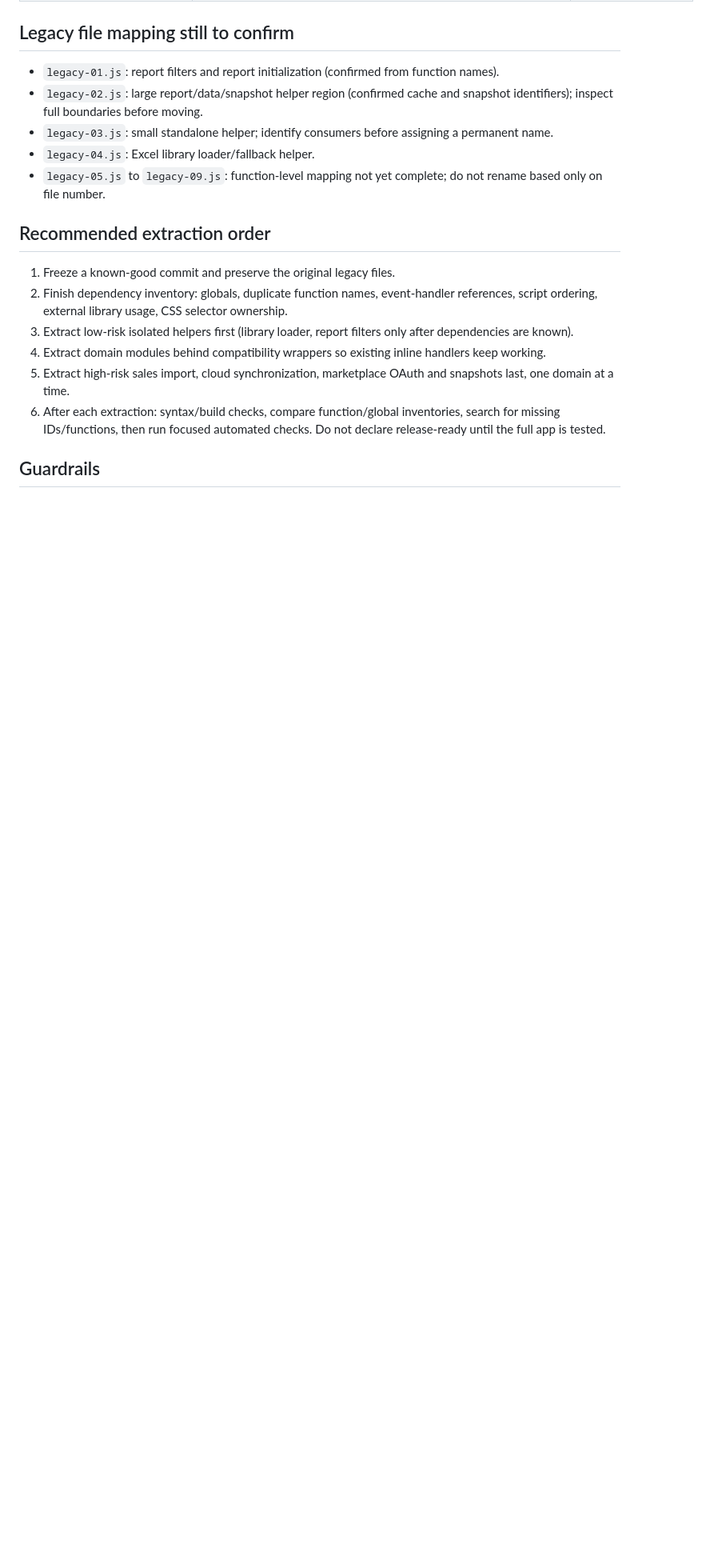
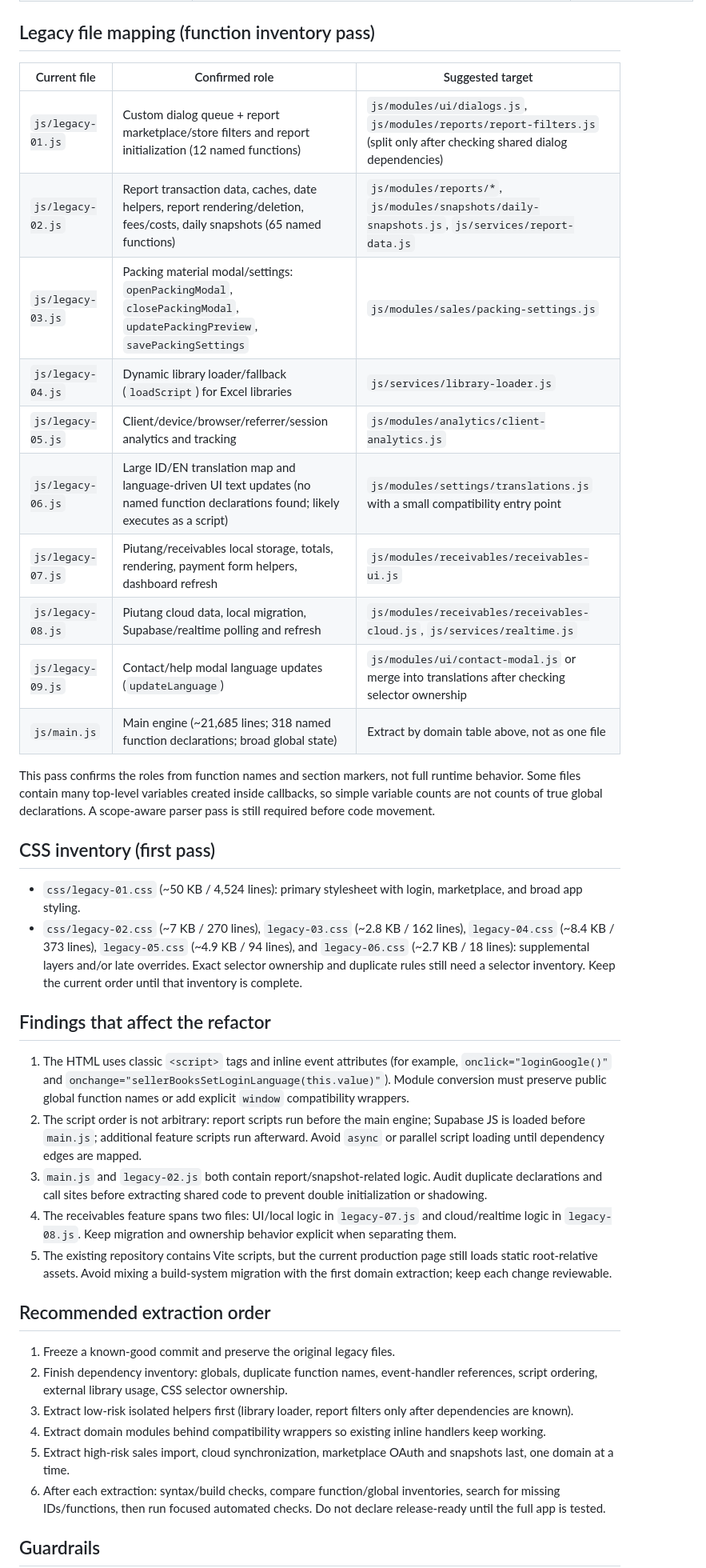
Before and after one commit to sellerbooksMBI/sellerbooksMBI, a Markdown page: docs/REFACTOR_MAP.md, the part around the change. Shown at 80% size. GitHub-like rendering; blank space fills up the shorter version.

Commit message:
docs: expand legacy file and dependency mapping

```diff
--- a/docs/REFACTOR_MAP.md
+++ b/docs/REFACTOR_MAP.md
@@ -40,13 +40,35 @@ The following is the first-pass domain map from named section markers/functions
 | CSS | `css/base.css`, `css/layout.css`, `css/components/*.css`, `css/pages/*.css` | First map selectors and duplicate/override rules; preserve current six-file cascade before consolidating. |
 | HTML | `index.html` plus optional reusable templates only where safe | Keep IDs/data attributes used by JS. Avoid a redesign or changing login markup while refactoring. |
 
-## Legacy file mapping still to confirm
+## Legacy file mapping (function inventory pass)
 
-- `legacy-01.js`: report filters and report initialization (confirmed from function names).
-- `legacy-02.js`: large report/data/snapshot helper region (confirmed cache and snapshot identifiers); inspect full boundaries before moving.
-- `legacy-03.js`: small standalone helper; identify consumers before assigning a permanent name.
-- `legacy-04.js`: Excel library loader/fallback helper.
-- `legacy-05.js` to `legacy-09.js`: function-level mapping not yet complete; do not rename based only on file number.
+| Current file | Confirmed role | Suggested target |
+|---|---|---|
+| `js/legacy-01.js` | Custom dialog queue + report marketplace/store filters and report initialization (12 named functions) | `js/modules/ui/dialogs.js`, `js/modules/reports/report-filters.js` (split only after checking shared dialog dependencies) |
+| `js/legacy-02.js` | Report transaction data, caches, date helpers, report rendering/deletion, fees/costs, daily snapshots (65 named functions) | `js/modules/reports/*`, `js/modules/snapshots/daily-snapshots.js`, `js/services/report-data.js` |
+| `js/legacy-03.js` | Packing material modal/settings: `openPackingModal`, `closePackingModal`, `updatePackingPreview`, `savePackingSettings` | `js/modules/sales/packing-settings.js` |
+| `js/legacy-04.js` | Dynamic library loader/fallback (`loadScript`) for Excel libraries | `js/services/library-loader.js` |
+| `js/legacy-05.js` | Client/device/browser/referrer/session analytics and tracking | `js/modules/analytics/client-analytics.js` |
+| `js/legacy-06.js` | Large ID/EN translation map and language-driven UI text updates (no named function declarations found; likely executes as a script) | `js/modules/settings/translations.js` with a small compatibility entry point |
+| `js/legacy-07.js` | Piutang/receivables local storage, totals, rendering, payment form helpers, dashboard refresh | `js/modules/receivables/receivables-ui.js` |
+| `js/legacy-08.js` | Piutang cloud data, local migration, Supabase/realtime polling and refresh | `js/modules/receivables/receivables-cloud.js`, `js/services/realtime.js` |
+| `js/legacy-09.js` | Contact/help modal language updates (`updateLanguage`) | `js/modules/ui/contact-modal.js` or merge into translations after checking selector ownership |
+| `js/main.js` | Main engine (~21,685 lines; 318 named function declarations; broad global state) | Extract by domain table above, not as one file |
+
+This pass confirms the roles from function names and section markers, not full runtime behavior. Some files contain many top-level variables created inside callbacks, so simple variable counts are not counts of true global declarations. A scope-aware parser pass is still required before code movement.
+
+## CSS inventory (first pass)
+
+- `css/legacy-01.css` (~50 KB / 4,524 lines): primary stylesheet with login, marketplace, and broad app styling.
+- `css/legacy-02.css` (~7 KB / 270 lines), `legacy-03.css` (~2.8 KB / 162 lines), `legacy-04.css` (~8.4 KB / 373 lines), `legacy-05.css` (~4.9 KB / 94 lines), and `legacy-06.css` (~2.7 KB / 18 lines): supplemental layers and/or late overrides. Exact selector ownership and duplicate rules still need a selector inventory. Keep the current order until that inventory is complete.
+
+## Findings that affect the refactor
+
+1. The HTML uses classic `<script>` tags and inline event attributes (for example, `onclick="loginGoogle()"` and `onchange="sellerBooksSetLoginLanguage(this.value)"`). Module conversion must preserve public global function names or add explicit `window` compatibility wrappers.
+2. The script order is not arbitrary: report scripts run before the main engine; Supabase JS is loaded before `main.js`; additional feature scripts run afterward. Avoid `async` or parallel script loading until dependency edges are mapped.
+3. `main.js` and `legacy-02.js` both contain report/snapshot-related logic. Audit duplicate declarations and call sites before extracting shared code to prevent double initialization or shadowing.
+4. The receivables feature spans two files: UI/local logic in `legacy-07.js` and cloud/realtime logic in `legacy-08.js`. Keep migration and ownership behavior explicit when separating them.
+5. The existing repository contains Vite scripts, but the current production page still loads static root-relative assets. Avoid mixing a build-system migration with the first domain extraction; keep each change reviewable.
 
 ## Recommended extraction order
 
```
